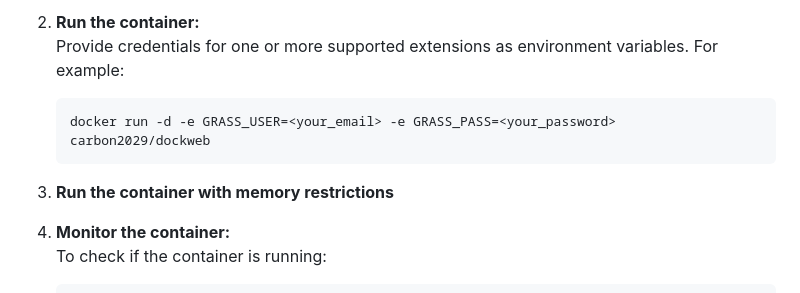
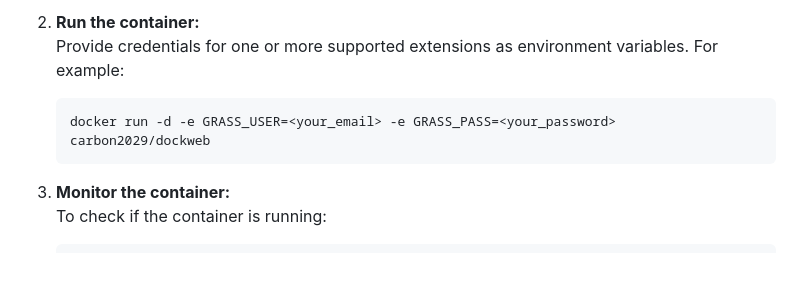
Before and after one commit to Masterofnoothing/DockWeb, a Markdown page: README.md, the part around the change. GitHub-like rendering; blank space fills up the shorter version.

````diff
--- a/README.md
+++ b/README.md
@@ -38,7 +38,6 @@ only enter the environment variables for the app you will run
    docker run -d -e GRASS_USER=<your_email> -e GRASS_PASS=<your_password> carbon2029/dockweb
    ```
 
-2. **Run the container with memory restrictions**
 
 3. **Monitor the container:**
    To check if the container is running:
````
